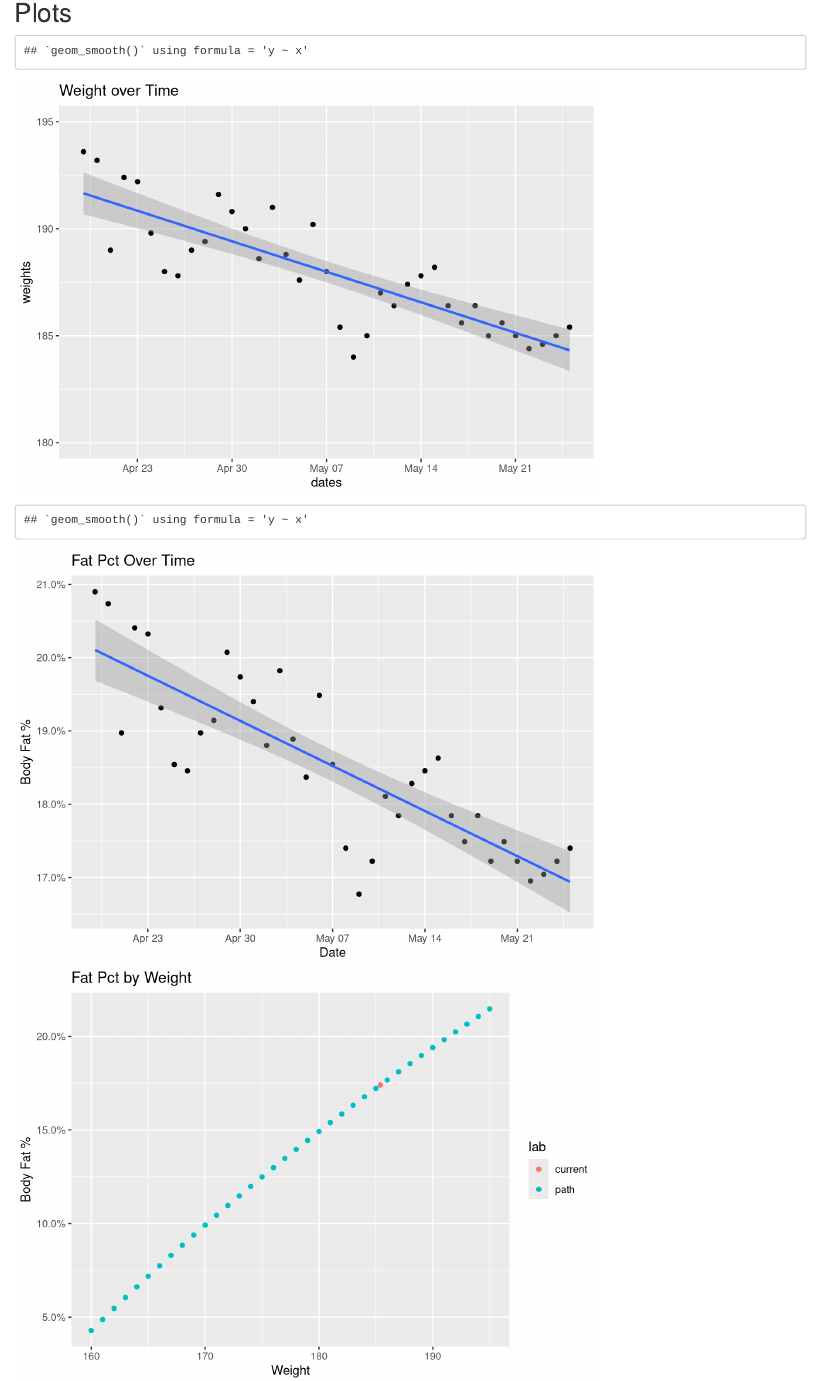
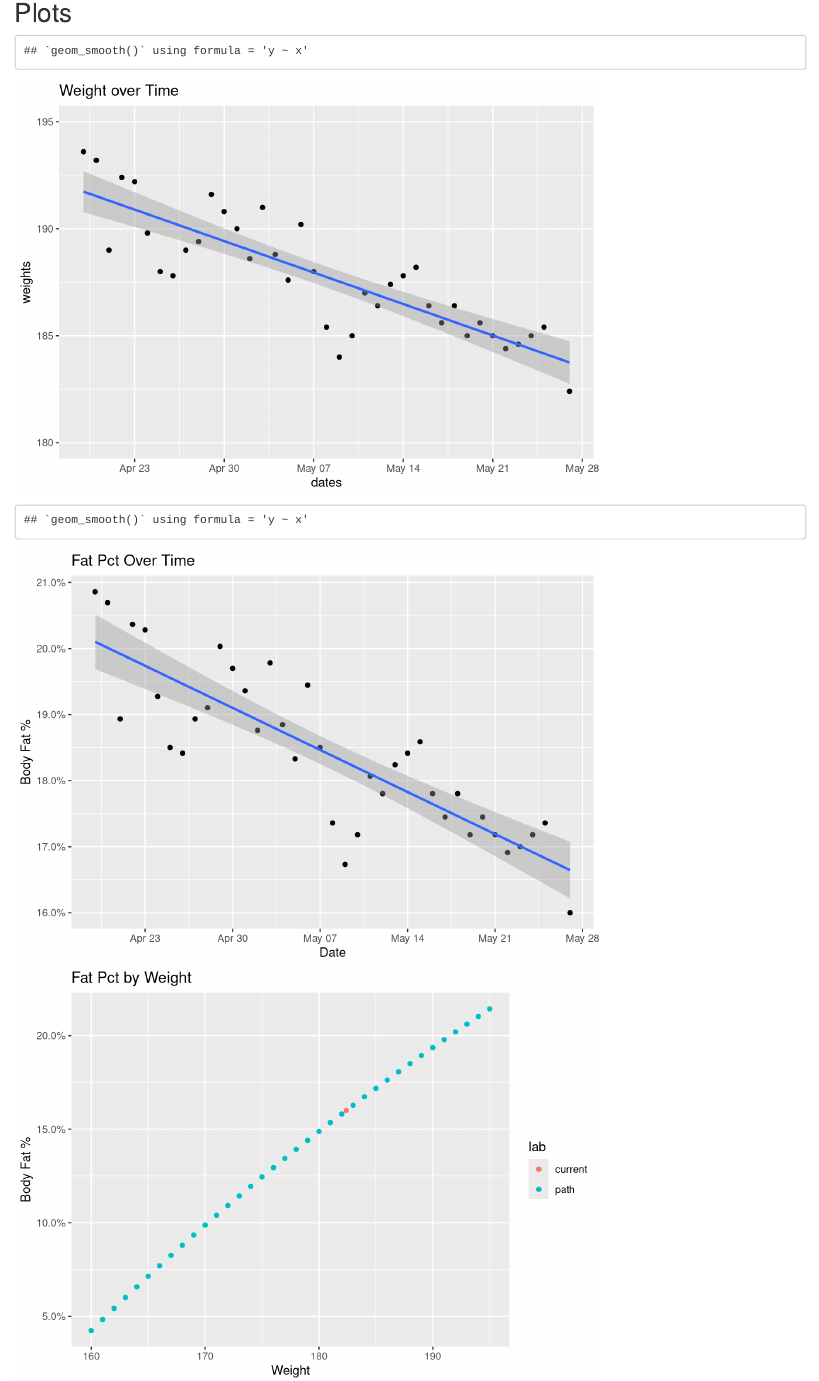
Before and after one commit to nikhil-01/bf, an R Markdown document (bf.Rmd): the page in a window 1100 px wide, from 310 px down. Rendered offline with R 4.5, knitr and Pandoc, with nearby package versions.

````diff
--- a/bf.Rmd
+++ b/bf.Rmd
@@ -67,20 +68,21 @@
 ## Plots
 
 ```{r actFat, echo=FALSE}
-  plt.wgt <- ggplot(mapping=aes(x=dates, y=weights)) + geom_point() + expand_limits(y=c(180, 195)) +
-    ggtitle("Weight over Time") + stat_smooth(method="lm")
-  print(plt.wgt)
+  plt.wgt <- ggplot(mapping=aes(x=dates, y=weights)) + geom_point() +
+  expand_limits(y=c(180, 195)) + ggtitle("Weight over Time") +
+                                stat_smooth(method="lm")
+  suppressWarnings(print(plt.wgt))
 
-  plt.actfat <- ggplot(mapping=aes(x=dates, y=BodyFatPct(weights))) +
+  plt.actfat <- suppressWarnings(ggplot(mapping=aes(x=dates, y=BodyFatPct(weights))) +
     xlab("Date") + ylab("Body Fat %") +
     ggtitle("Fat Pct Over Time") + scale_y_continuous(labels=function(x) sprintf("%0.1f%%", 100*x)) +
-    geom_point() + geom_smooth(method="lm")
-  print(plt.actfat)
+    geom_point() + geom_smooth(method="lm"))
+  suppressWarnings(print(plt.actfat))
 
   plt.fat <- ggplot(mapping=aes(x=possibleWgts, y=pcts, color=lab)) +
     xlab("Weight") + ylab("Body Fat %") +
     ggtitle("Fat Pct by Weight") + scale_y_continuous(labels=function(x) sprintf("%0.1f%%", 100*x)) + geom_point()
-  print(plt.fat)
+  suppressWarnings(print(plt.fat))
 
   plt.dfat <- ggplot(mapping=aes(x=possibleWgts, y=dpcts, color=lab)) + xlab("Weight") + ylab("Delta Body Fat %") +
     ggtitle("Delta Fat Pct by Weight") + scale_y_continuous(labels=function(x) sprintf("%0.2f%%", 100*x)) +
````
Also changed, not shown: bf.Rmd (7 more changed lines).
